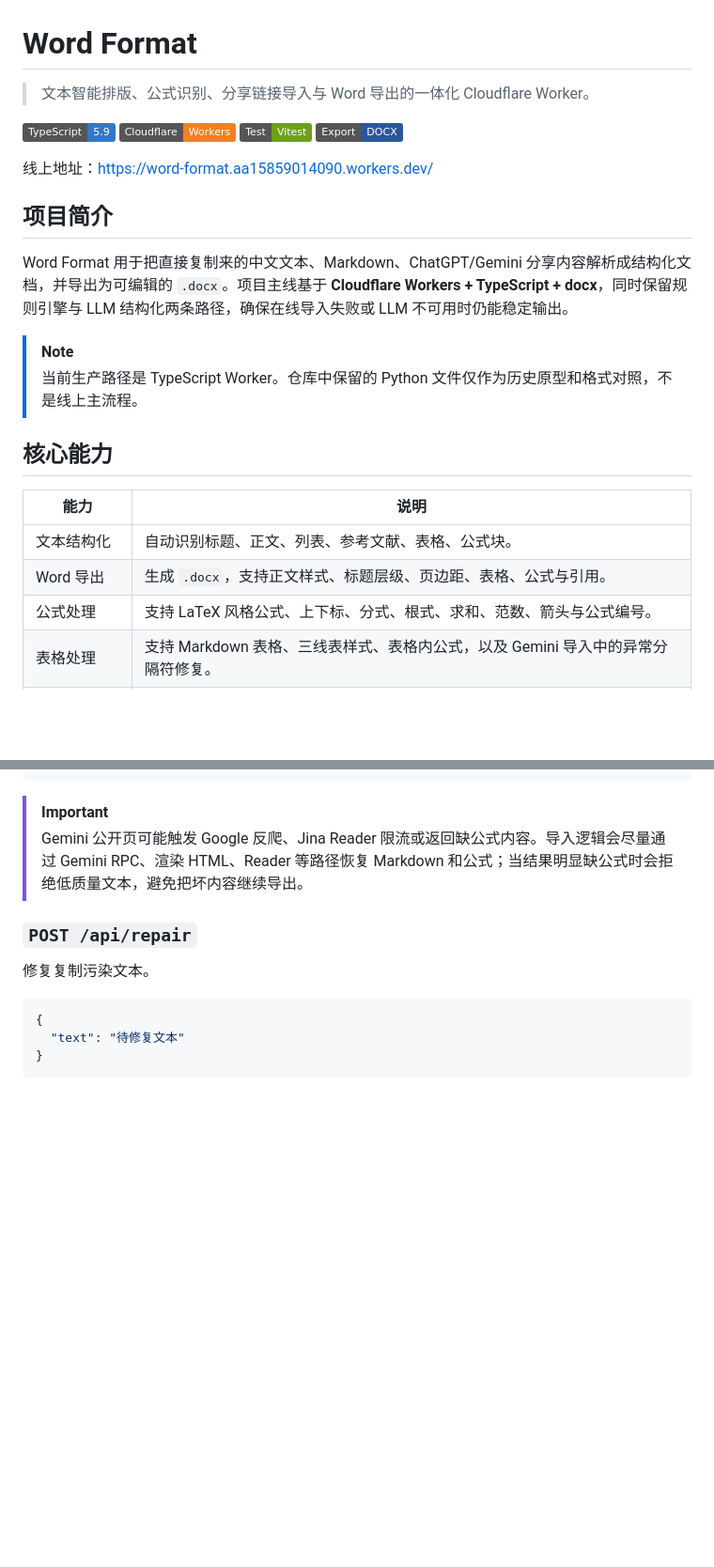
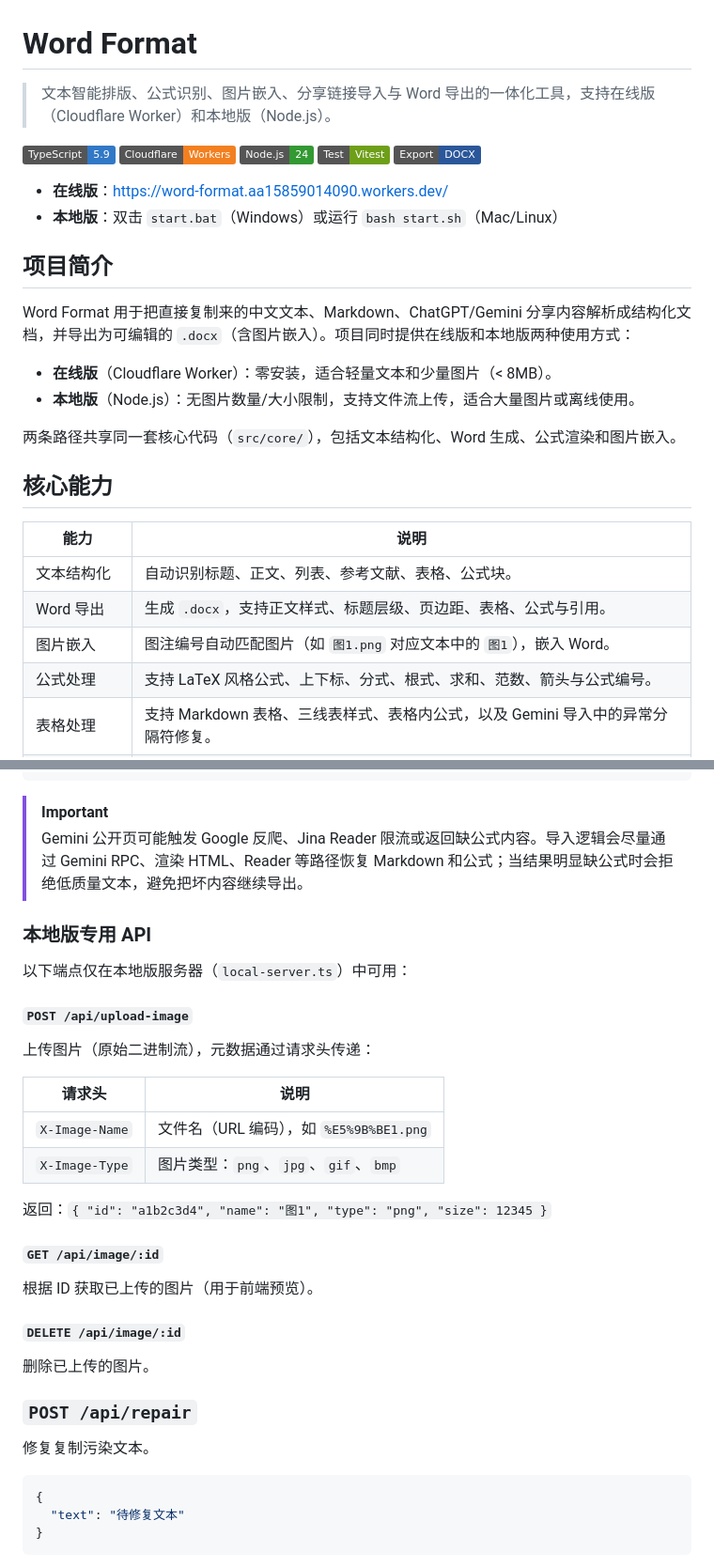
Before and after one commit to skywhite1024/word_format, a Markdown page: README.md, 2 parts joined by grey strips. Shown at 94% size. Rendered like a GitHub page; badges without logos; blank space fills up the shorter version.

```diff
--- a/README.md
+++ b/README.md
@@ -1,20 +1,24 @@
 # Word Format
 
-> 文本智能排版、公式识别、分享链接导入与 Word 导出的一体化 Cloudflare Worker。
+> 文本智能排版、公式识别、图片嵌入、分享链接导入与 Word 导出的一体化工具，支持在线版（Cloudflare Worker）和本地版（Node.js）。
 
 [![TypeScript](https://img.shields.io/badge/TypeScript-5.9-3178C6?logo=typescript&logoColor=white)](https://www.typescriptlang.org/)
 [![Cloudflare Workers](https://img.shields.io/badge/Cloudflare-Workers-F38020?logo=cloudflare&logoColor=white)](https://workers.cloudflare.com/)
+[![Node.js](https://img.shields.io/badge/Node.js-24-339933?logo=node.js&logoColor=white)](https://nodejs.org/)
 [![Vitest](https://img.shields.io/badge/Test-Vitest-6E9F18?logo=vitest&logoColor=white)](https://vitest.dev/)
 [![DOCX](https://img.shields.io/badge/Export-DOCX-2B579A)](https://github.com/dolanmiu/docx)
 
-线上地址：<https://word-format.aa15859014090.workers.dev/>
+- **在线版**：<https://word-format.aa15859014090.workers.dev/>
+- **本地版**：双击 `start.bat`（Windows）或运行 `bash start.sh`（Mac/Linux）
 
 ## 项目简介
 
-Word Format 用于把直接复制来的中文文本、Markdown、ChatGPT/Gemini 分享内容解析成结构化文档，并导出为可编辑的 `.docx`。项目主线基于 **Cloudflare Workers + TypeScript + docx**，同时保留规则引擎与 LLM 结构化两条路径，确保在线导入失败或 LLM 不可用时仍能稳定输出。
+Word Format 用于把直接复制来的中文文本、Markdown、ChatGPT/Gemini 分享内容解析成结构化文档，并导出为可编辑的 `.docx`（含图片嵌入）。项目同时提供在线版和本地版两种使用方式：
 
-> [!NOTE]
-> 当前生产路径是 TypeScript Worker。仓库中保留的 Python 文件仅作为历史原型和格式对照，不是线上主流程。
+- **在线版**（Cloudflare Worker）：零安装，适合轻量文本和少量图片（< 8MB）。
+- **本地版**（Node.js）：无图片数量/大小限制，支持文件流上传，适合大量图片或离线使用。
+
+两条路径共享同一套核心代码（`src/core/`），包括文本结构化、Word 生成、公式渲染和图片嵌入。
 
 ## 核心能力
 
@@ -22,6 +26,7 @@ Word Format 用于把直接复制来的中文文本、Markdown、ChatGPT/Gemini
 | --- | --- |
 | 文本结构化 | 自动识别标题、正文、列表、参考文献、表格、公式块。 |
 | Word 导出 | 生成 `.docx`，支持正文样式、标题层级、页边距、表格、公式与引用。 |
+| 图片嵌入 | 图注编号自动匹配图片（如 `图1.png` 对应文本中的 `图1`），嵌入 Word。 |
 | 公式处理 | 支持 LaTeX 风格公式、上下标、分式、根式、求和、范数、箭头与公式编号。 |
 | 表格处理 | 支持 Markdown 表格、三线表样式、表格内公式，以及 Gemini 导入中的异常分隔符修复。 |
 | 分享链接导入 | 单独导入 ChatGPT / Gemini 公开分享链接，避免与正文输入混淆。 |
@@ -169,6 +237,29 @@ https://gemini.google.com/share/...
 > [!IMPORTANT]
 > Gemini 公开页可能触发 Google 反爬、Jina Reader 限流或返回缺公式内容。导入逻辑会尽量通过 Gemini RPC、渲染 HTML、Reader 等路径恢复 Markdown 和公式；当结果明显缺公式时会拒绝低质量文本，避免把坏内容继续导出。
 
+### 本地版专用 API
+
+以下端点仅在本地版服务器（`local-server.ts`）中可用：
+
+#### `POST /api/upload-image`
+
+上传图片（原始二进制流），元数据通过请求头传递：
+
+| 请求头 | 说明 |
+| --- | --- |
+| `X-Image-Name` | 文件名（URL 编码），如 `%E5%9B%BE1.png` |
+| `X-Image-Type` | 图片类型：`png`、`jpg`、`gif`、`bmp` |
+
+返回：`{ "id": "a1b2c3d4", "name": "图1", "type": "png", "size": 12345 }`
+
+#### `GET /api/image/:id`
+
+根据 ID 获取已上传的图片（用于前端预览）。
+
+#### `DELETE /api/image/:id`
+
+删除已上传的图片。
+
 ### `POST /api/repair`
 
 修复复制污染文本。
```
Also changed, not shown: other parts of README.md (+73 -6 lines).
